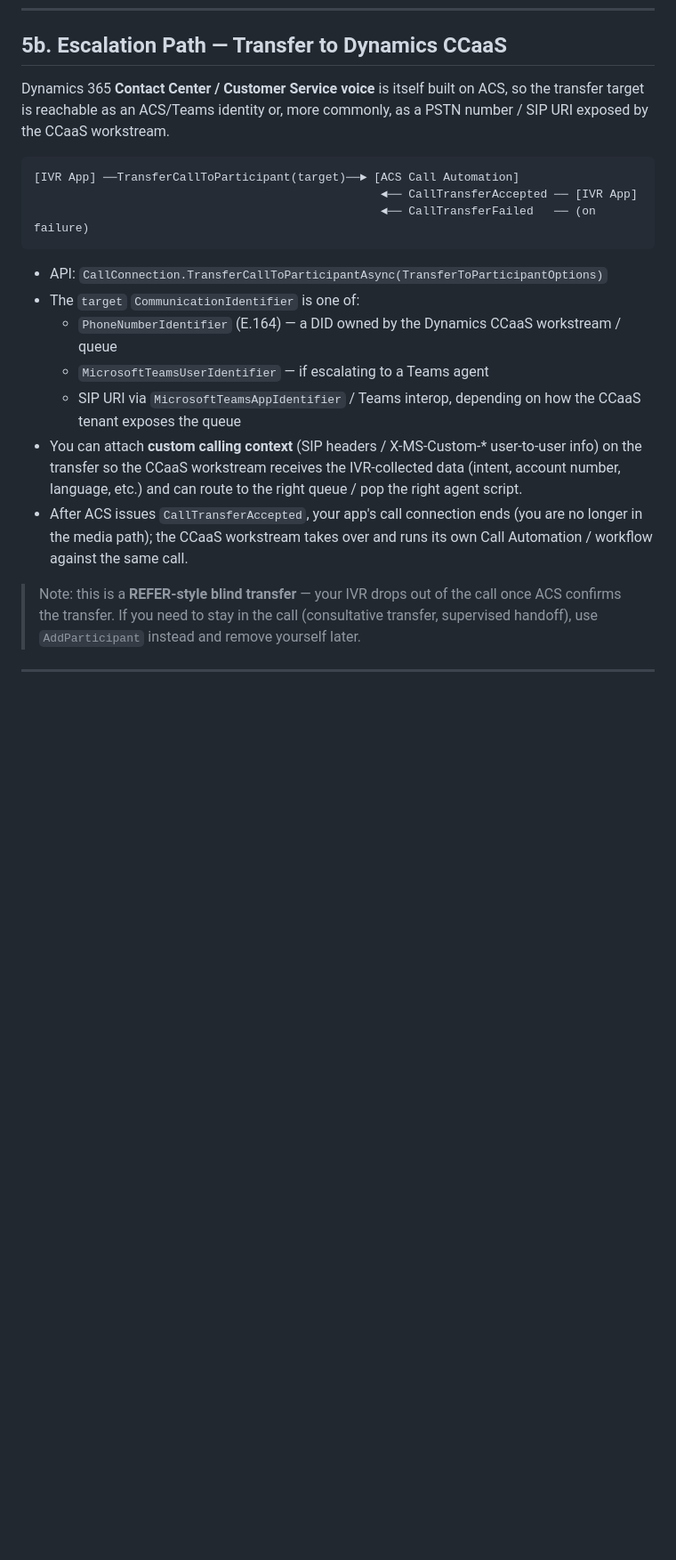
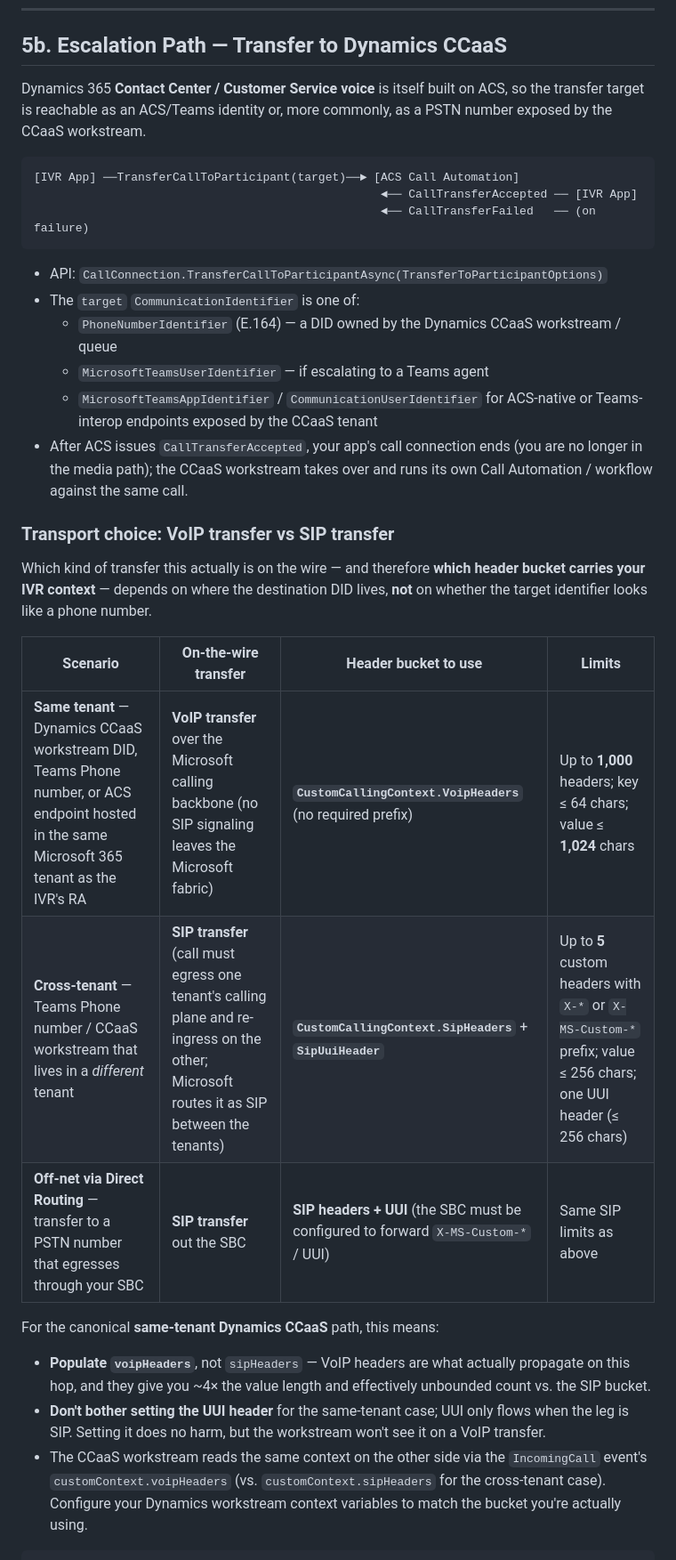
Before and after one commit to colincmac/agentic-voice-ai, a Markdown page: docs/architecture/call-flow.md, the part around one of its changes. Shown at 89% size. Rendered like a GitHub page; blank space fills up the shorter version.

Commit message:
Clarify transfer context and transport choices for Dynamics CCaaS in call flow documentation

````diff
--- a/docs/architecture/call-flow.md
+++ b/docs/architecture/call-flow.md
@@ -127,7 +127,7 @@ State for the IVR tree typically lives in a distributed cache (Redis) keyed by `
 
 ## 5b. Escalation Path — Transfer to Dynamics CCaaS
 
-Dynamics 365 **Contact Center / Customer Service voice** is itself built on ACS, so the transfer target is reachable as an ACS/Teams identity or, more commonly, as a PSTN number / SIP URI exposed by the CCaaS workstream.
+Dynamics 365 **Contact Center / Customer Service voice** is itself built on ACS, so the transfer target is reachable as an ACS/Teams identity or, more commonly, as a PSTN number exposed by the CCaaS workstream.
 
 ```
 [IVR App] ──TransferCallToParticipant(target)──► [ACS Call Automation]
@@ -139,8 +139,22 @@ Dynamics 365 **Contact Center / Customer Service voice** is itself built on ACS,
 - The `target` `CommunicationIdentifier` is one of:
   - `PhoneNumberIdentifier` (E.164) — a DID owned by the Dynamics CCaaS workstream / queue
   - `MicrosoftTeamsUserIdentifier` — if escalating to a Teams agent
-  - SIP URI via `MicrosoftTeamsAppIdentifier` / Teams interop, depending on how the CCaaS tenant exposes the queue
-- You can attach **custom calling context** (SIP headers / X-MS-Custom-* user-to-user info) on the transfer so the CCaaS workstream receives the IVR-collected data (intent, account number, language, etc.) and can route to the right queue / pop the right agent script.
+  - `MicrosoftTeamsAppIdentifier` / `CommunicationUserIdentifier` for ACS-native or Teams-interop endpoints exposed by the CCaaS tenant
 - After ACS issues `CallTransferAccepted`, your app's call connection ends (you are no longer in the media path); the CCaaS workstream takes over and runs its own Call Automation / workflow against the same call.
 
-> Note: this is a **REFER-style blind transfer** — your IVR drops out of the call once ACS confirms the transfer. If you need to stay in the call (consultative transfer, supervised handoff), use `AddParticipant` instead and remove yourself later.
+### Transport choice: VoIP transfer vs SIP transfer
+
+Which kind of transfer this actually is on the wire — and therefore **which header bucket carries your IVR context** — depends on where the destination DID lives, **not** on whether the target identifier looks like a phone number.
+
+| Scenario | On-the-wire transfer | Header bucket to use | Limits |
+|---|---|---|---|
+| **Same tenant** — Dynamics CCaaS workstream DID, Teams Phone number, or ACS endpoint hosted in the same Microsoft 365 tenant as the IVR's RA | **VoIP transfer** over the Microsoft calling backbone (no SIP signaling leaves the Microsoft fabric) | **`CustomCallingContext.VoipHeaders`** (no required prefix) | Up to **1,000** headers; key ≤ 64 chars; value ≤ **1,024** chars |
+| **Cross-tenant** — Teams Phone number / CCaaS workstream that lives in a *different* tenant | **SIP transfer** (call must egress one tenant's calling plane and re-ingress on the other; Microsoft routes it as SIP between the tenants) | **`CustomCallingContext.SipHeaders`** + **`SipUuiHeader`** | Up to **5** custom headers with `X-*` or `X-MS-Custom-*` prefix; value ≤ 256 chars; one UUI header (≤ 256 chars) |
+| **Off-net via Direct Routing** — transfer to a PSTN number that egresses through your SBC | **SIP transfer** out the SBC | **SIP headers + UUI** (the SBC must be configured to forward `X-MS-Custom-*` / UUI) | Same SIP limits as above |
+
+For the canonical **same-tenant Dynamics CCaaS** path, this means:
+
+- **Populate `voipHeaders`**, not `sipHeaders` — VoIP headers are what actually propagate on this hop, and they give you ~4× the value length and effectively unbounded count vs. the SIP bucket.
+- **Don't bother setting the UUI header** for the same-tenant case; UUI only flows when the leg is SIP. Setting it does no harm, but the workstream won't see it on a VoIP transfer.
+- The CCaaS workstream reads the same context on the other side via the `IncomingCall` event's `customContext.voipHeaders` (vs. `customContext.sipHeaders` for the cross-tenant case). Configure your Dynamics workstream context variables to match the bucket you're actually using.
+
````
Also changed, not shown: other parts of docs/architecture/call-flow.md (+27 -7 lines).
